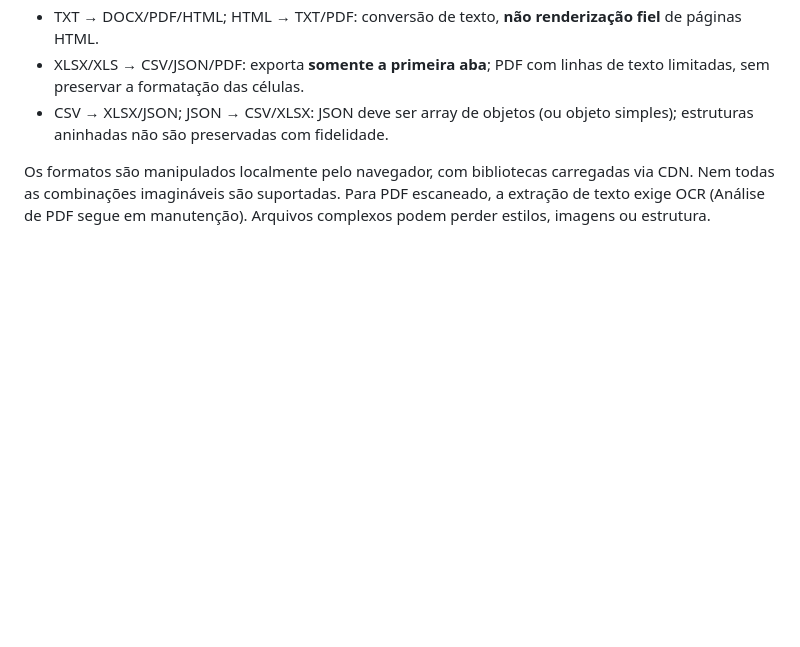
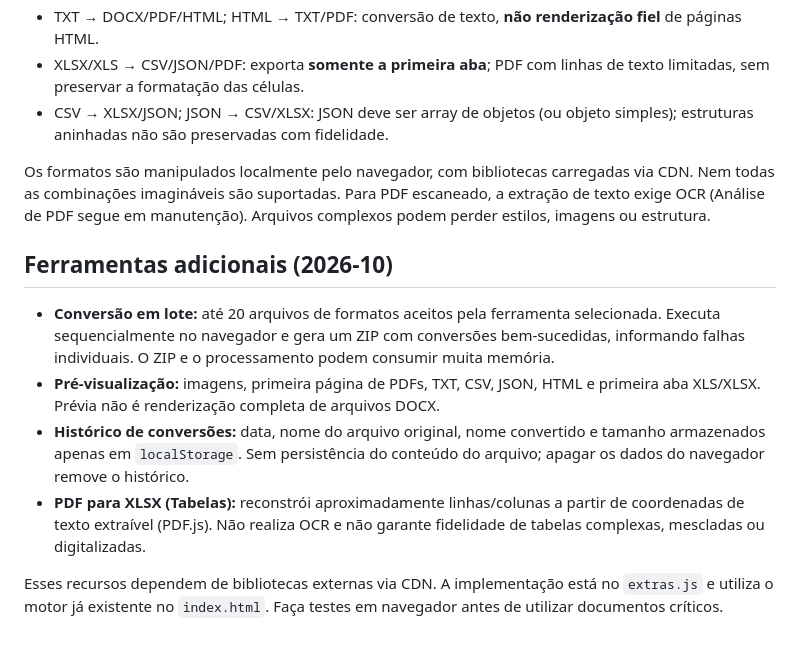
Before and after one commit to joaopedrocostalog-netizen/Conversor, a Markdown page: README.md, the part around the change. Rendered like a GitHub page; blank space fills up the shorter version.

Commit message:
docs: explicar lote, prévia, histórico e extração de tabelas

```diff
--- a/README.md
+++ b/README.md
@@ -42,3 +42,12 @@ O menu lateral agora tem grupos expansíveis de **PDF**, **Imagens**, **Document
 - CSV → XLSX/JSON; JSON → CSV/XLSX: JSON deve ser array de objetos (ou objeto simples); estruturas aninhadas não são preservadas com fidelidade.
 
 Os formatos são manipulados localmente pelo navegador, com bibliotecas carregadas via CDN. Nem todas as combinações imagináveis são suportadas. Para PDF escaneado, a extração de texto exige OCR (Análise de PDF segue em manutenção). Arquivos complexos podem perder estilos, imagens ou estrutura.
+
+## Ferramentas adicionais (2026-10)
+
+- **Conversão em lote:** até 20 arquivos de formatos aceitos pela ferramenta selecionada. Executa sequencialmente no navegador e gera um ZIP com conversões bem-sucedidas, informando falhas individuais. O ZIP e o processamento podem consumir muita memória.
+- **Pré-visualização:** imagens, primeira página de PDFs, TXT, CSV, JSON, HTML e primeira aba XLS/XLSX. Prévia não é renderização completa de arquivos DOCX.
+- **Histórico de conversões:** data, nome do arquivo original, nome convertido e tamanho armazenados apenas em `localStorage`. Sem persistência do conteúdo do arquivo; apagar os dados do navegador remove o histórico.
+- **PDF para XLSX (Tabelas):** reconstrói aproximadamente linhas/colunas a partir de coordenadas de texto extraível (PDF.js). Não realiza OCR e não garante fidelidade de tabelas complexas, mescladas ou digitalizadas.
+
+Esses recursos dependem de bibliotecas externas via CDN. A implementação está no `extras.js` e utiliza o motor já existente no `index.html`. Faça testes em navegador antes de utilizar documentos críticos.
```
